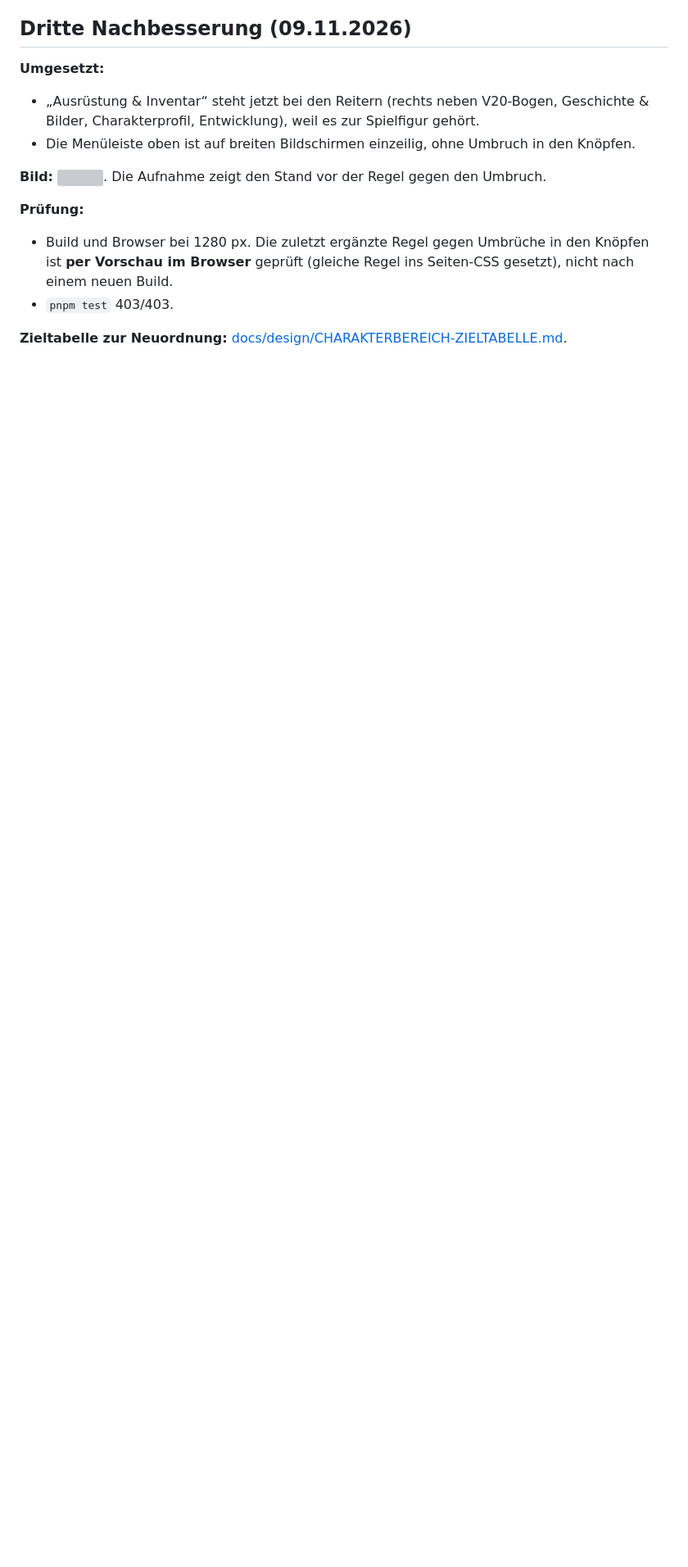
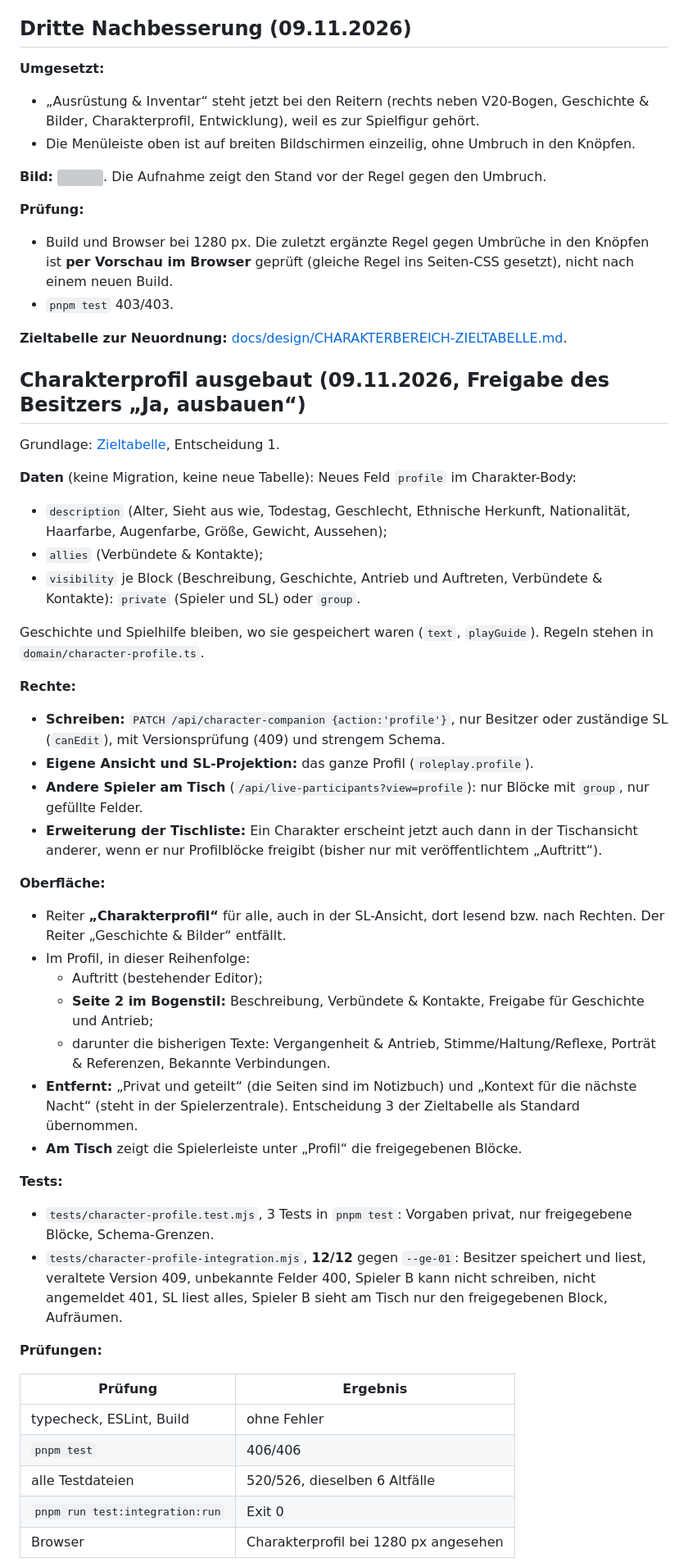
Before and after one commit to stenzelmaik-lang/chronik-von-kleve, a Markdown page: docs/notizbuch/ETAPPE-4B-UEBERGABE.md, the part around one of its changes. Shown at 82% size. Rendered like a GitHub page; blank space fills up the shorter version; grey boxes are pictures that could not be loaded.

```diff
--- a/docs/notizbuch/ETAPPE-4B-UEBERGABE.md
+++ b/docs/notizbuch/ETAPPE-4B-UEBERGABE.md
@@ -188,3 +188,44 @@ Kein Push, kein Deployment, keine Migration, keine Datenänderung. Keine geände
 - `pnpm test` 403/403.
 
 **Zieltabelle zur Neuordnung:** [docs/design/CHARAKTERBEREICH-ZIELTABELLE.md](../design/CHARAKTERBEREICH-ZIELTABELLE.md).
+
+## Charakterprofil ausgebaut (09.11.2026, Freigabe des Besitzers „Ja, ausbauen“)
+
+Grundlage: [Zieltabelle](../design/CHARAKTERBEREICH-ZIELTABELLE.md), Entscheidung 1.
+
+**Daten** (keine Migration, keine neue Tabelle): Neues Feld `profile` im Charakter-Body:
+- `description` (Alter, Sieht aus wie, Todestag, Geschlecht, Ethnische Herkunft, Nationalität, Haarfarbe, Augenfarbe, Größe, Gewicht, Aussehen);
+- `allies` (Verbündete & Kontakte);
+- `visibility` je Block (Beschreibung, Geschichte, Antrieb und Auftreten, Verbündete & Kontakte): `private` (Spieler und SL) oder `group`.
+
+Geschichte und Spielhilfe bleiben, wo sie gespeichert waren (`text`, `playGuide`). Regeln stehen in `domain/character-profile.ts`.
+
+**Rechte:**
+- **Schreiben:** `PATCH /api/character-companion {action:'profile'}`, nur Besitzer oder zuständige SL (`canEdit`), mit Versionsprüfung (409) und strengem Schema.
+- **Eigene Ansicht und SL-Projektion:** das ganze Profil (`roleplay.profile`).
+- **Andere Spieler am Tisch** (`/api/live-participants?view=profile`): nur Blöcke mit `group`, nur gefüllte Felder.
+- **Erweiterung der Tischliste:** Ein Charakter erscheint jetzt auch dann in der Tischansicht anderer, wenn er nur Profilblöcke freigibt (bisher nur mit veröffentlichtem „Auftritt“).
+
+**Oberfläche:**
+- Reiter **„Charakterprofil“** für alle, auch in der SL-Ansicht, dort lesend bzw. nach Rechten. Der Reiter „Geschichte & Bilder“ entfällt.
+- Im Profil, in dieser Reihenfolge:
+  - Auftritt (bestehender Editor);
+  - **Seite 2 im Bogenstil:** Beschreibung, Verbündete & Kontakte, Freigabe für Geschichte und Antrieb;
+  - darunter die bisherigen Texte: Vergangenheit & Antrieb, Stimme/Haltung/Reflexe, Porträt & Referenzen, Bekannte Verbindungen.
+- **Entfernt:** „Privat und geteilt“ (die Seiten sind im Notizbuch) und „Kontext für die nächste Nacht“ (steht in der Spielerzentrale). Entscheidung 3 der Zieltabelle als Standard übernommen.
+- **Am Tisch** zeigt die Spielerleiste unter „Profil“ die freigegebenen Blöcke.
+
+**Tests:**
+- `tests/character-profile.test.mjs`, 3 Tests in `pnpm test`: Vorgaben privat, nur freigegebene Blöcke, Schema-Grenzen.
+- `tests/character-profile-integration.mjs`, **12/12** gegen `--ge-01`: Besitzer speichert und liest, veraltete Version 409, unbekannte Felder 400, Spieler B kann nicht schreiben, nicht angemeldet 401, SL liest alles, Spieler B sieht am Tisch nur den freigegebenen Block, Aufräumen.
+
+**Prüfungen:**
+
+| Prüfung | Ergebnis |
+|---|---|
+| typecheck, ESLint, Build | ohne Fehler |
+| `pnpm test` | 406/406 |
+| alle Testdateien | 520/526, dieselben 6 Altfälle |
+| `pnpm run test:integration:run` | Exit 0 |
+| Browser | Charakterprofil bei 1280 px angesehen |
+
```
Also changed, not shown: other parts of docs/notizbuch/ETAPPE-4B-UEBERGABE.md (+6 -0 lines), docs/design/4b/charakterprofil-1280.jpg (added), 12 other files.
